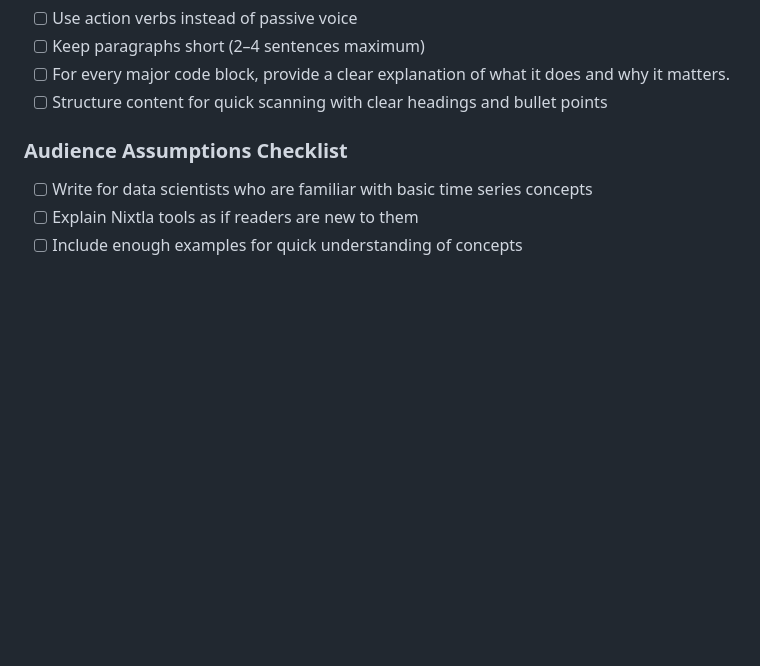
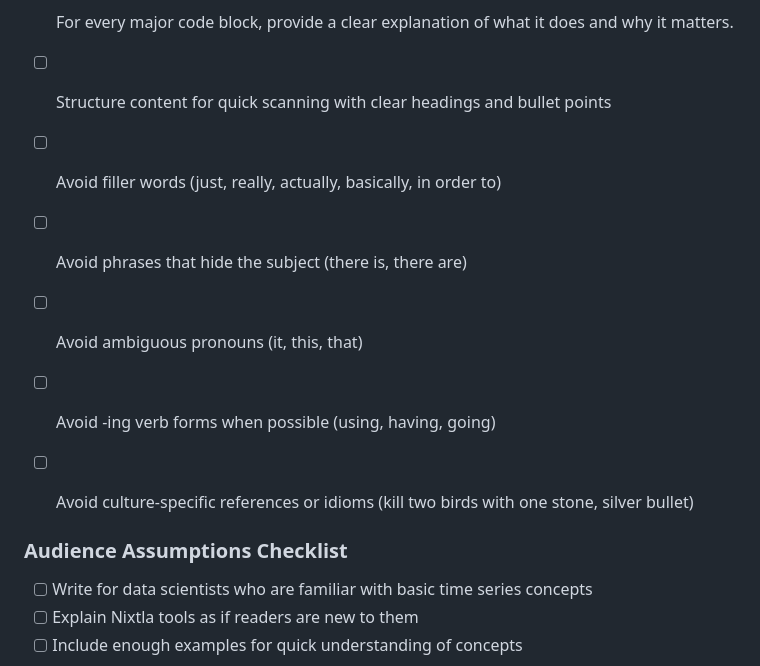
Before and after one commit to khuyentran1401/nixtla_blogs, a Markdown page: CONTRIBUTION.md, the part around the change. Drawn GitHub-style; blank space fills up the shorter version.

Commit message:
docs(readme): minor additions to style checklist

```diff
--- a/CONTRIBUTION.md
+++ b/CONTRIBUTION.md
@@ -14,6 +14,12 @@
 - [ ] Keep paragraphs short (2–4 sentences maximum)
 - [ ] For every major code block, provide a clear explanation of what it does and why it matters.
 - [ ] Structure content for quick scanning with clear headings and bullet points
+- [ ] Avoid filler words (just, really, actually, basically, in order to)
+- [ ] Avoid phrases that hide the subject (there is, there are)
+- [ ] Avoid ambiguous pronouns (it, this, that)
+- [ ] Avoid -ing verb forms when possible (using, having, going)
+- [ ] Avoid culture-specific references or idioms (kill two birds with one stone, silver bullet)
+
 
 ### Audience Assumptions Checklist
 
```
